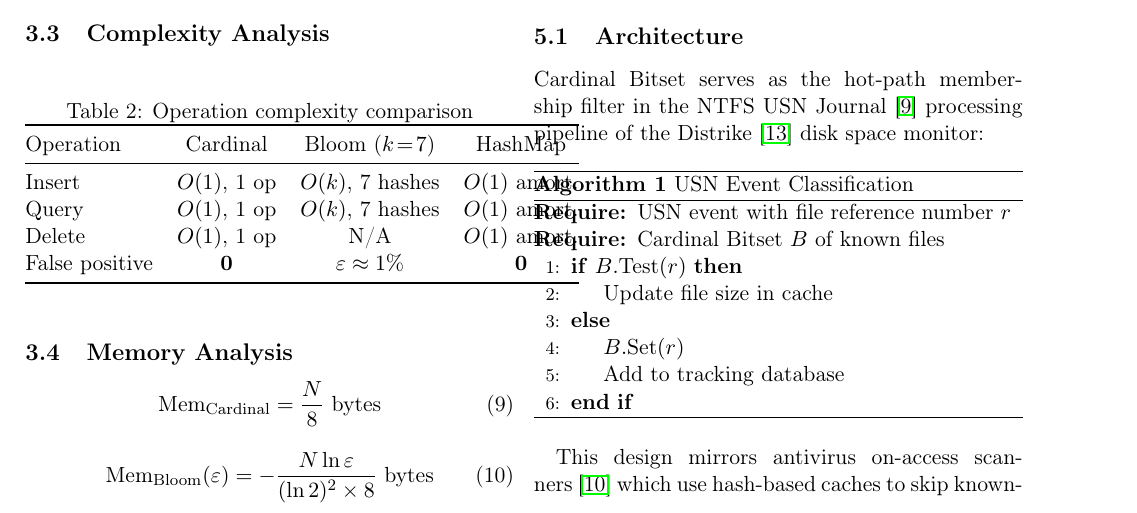
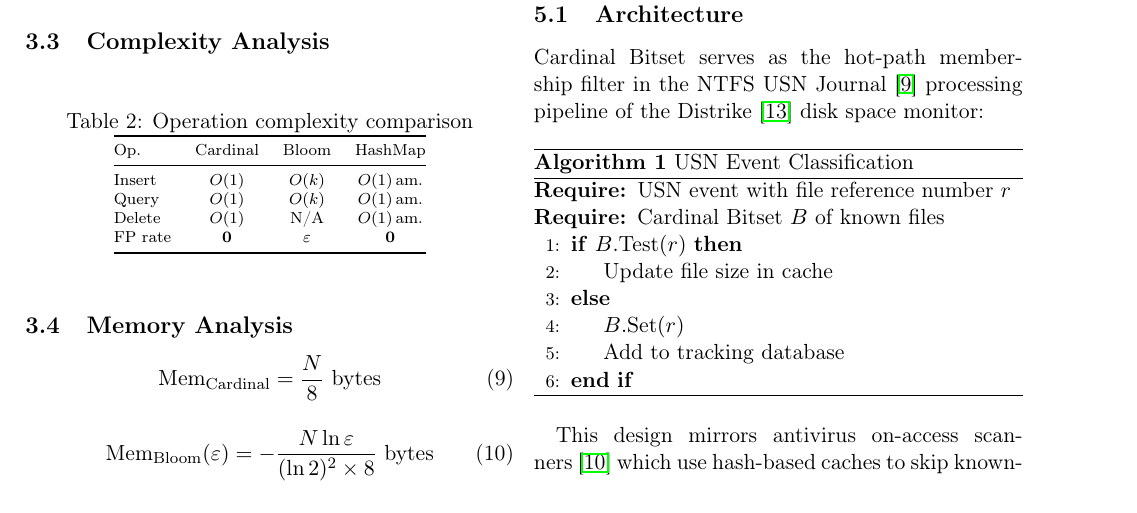
Before and after one commit to chen0430tw/distrike, a LaTeX paper (docs/cardinal_bitset.tex): part of page 2 of 4, cut so that both start at the same text. Compiled offline with pdfLaTeX.

Commit message:
fix: shrink Table 3.3 for twocolumn layout
Co-Authored-By: Claude Opus 4.6 (1M context) <noreply@anthropic.com>

```diff
--- a/docs/cardinal_bitset.tex
+++ b/docs/cardinal_bitset.tex
@@ -123,14 +123,15 @@ B \in \{0, 1\}^N, \quad |B|_{\text{memory}} = \left\lceil \frac{N}{64} \right\rc
 \centering
 \caption{Operation complexity comparison}
 \label{tab:complexity}
+\scriptsize
 \begin{tabular}{@{}lccc@{}}
 \toprule
-Operation & Cardinal & Bloom ($k\!=\!7$) & HashMap \\
+Op. & Cardinal & Bloom & HashMap \\
 \midrule
-Insert & $O(1)$, 1 op & $O(k)$, 7 hashes & $O(1)$ amort. \\
-Query & $O(1)$, 1 op & $O(k)$, 7 hashes & $O(1)$ amort. \\
-Delete & $O(1)$, 1 op & N/A & $O(1)$ amort. \\
-False positive & $\mathbf{0}$ & $\varepsilon \approx 1\%$ & $\mathbf{0}$ \\
+Insert & $O(1)$ & $O(k)$ & $O(1)$\,am. \\
+Query & $O(1)$ & $O(k)$ & $O(1)$\,am. \\
+Delete & $O(1)$ & N/A & $O(1)$\,am. \\
+FP rate & $\mathbf{0}$ & $\varepsilon$ & $\mathbf{0}$ \\
 \bottomrule
 \end{tabular}
 \end{table}
```
